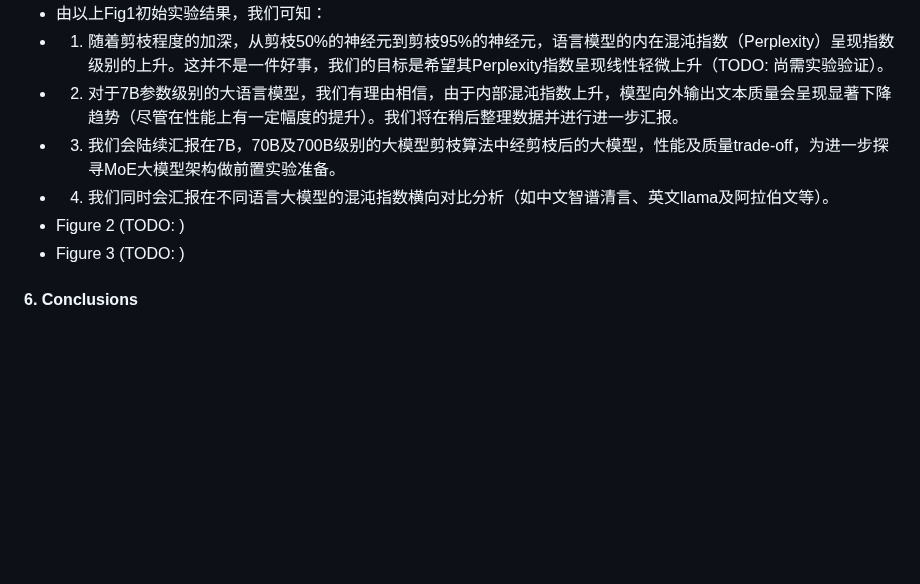
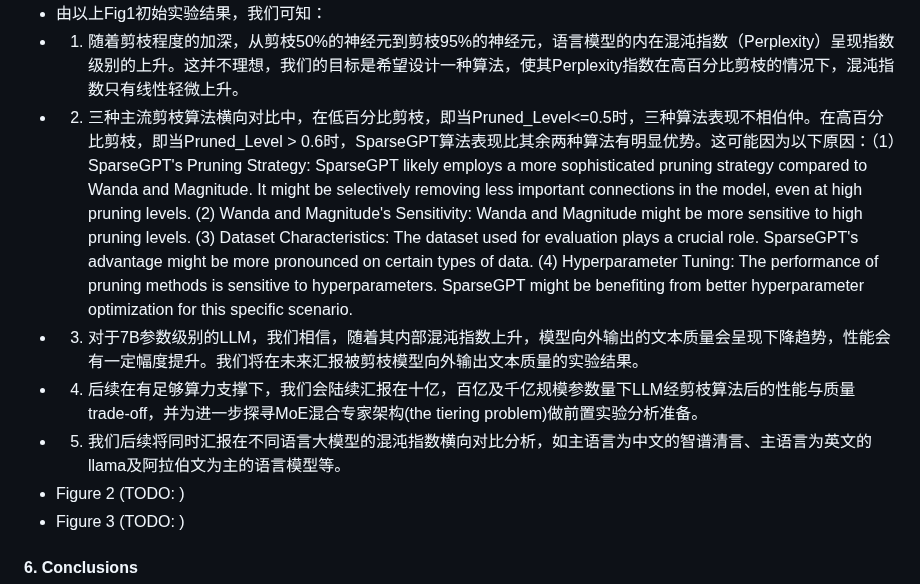
Before and after one commit to algmon/suanfamama-wei-research, a Markdown page: README.md, the part around one of its changes. Drawn GitHub-style; blank space fills up the shorter version.

Commit message:
ADD Figure 1 Observation

```diff
--- a/README.md
+++ b/README.md
@@ -379,8 +379,9 @@ In this paper, we study LLM & LVM static pruning that attempt to achieve a good
 * 由以上Fig1初始实验结果，我们可知：
-* 1. 随着剪枝程度的加深，从剪枝50%的神经元到剪枝95%的神经元，语言模型的内在混沌指数（Perplexity）呈现指数级别的上升。这并不是一件好事，我们的目标是希望其Perplexity指数呈现线性轻微上升（TODO: 尚需实验验证）。
-* 2. 对于7B参数级别的大语言模型，我们有理由相信，由于内部混沌指数上升，模型向外输出文本质量会呈现显著下降趋势（尽管在性能上有一定幅度的提升）。我们将在稍后整理数据并进行进一步汇报。
-* 3. 我们会陆续汇报在7B，70B及700B级别的大模型剪枝算法中经剪枝后的大模型，性能及质量trade-off，为进一步探寻MoE大模型架构做前置实验准备。
-* 4. 我们同时会汇报在不同语言大模型的混沌指数横向对比分析（如中文智谱清言、英文llama及阿拉伯文等）。
+* 1. 随着剪枝程度的加深，从剪枝50%的神经元到剪枝95%的神经元，语言模型的内在混沌指数（Perplexity）呈现指数级别的上升。这并不理想，我们的目标是希望设计一种算法，使其Perplexity指数在高百分比剪枝的情况下，混沌指数只有线性轻微上升。
+* 2. 三种主流剪枝算法横向对比中，在低百分比剪枝，即当Pruned_Level<=0.5时，三种算法表现不相伯仲。在高百分比剪枝，即当Pruned_Level > 0.6时，SparseGPT算法表现比其余两种算法有明显优势。这可能因为以下原因：（1）SparseGPT's Pruning Strategy: SparseGPT likely employs a more sophisticated pruning strategy compared to Wanda and Magnitude. It might be selectively removing less important connections in the model, even at high pruning levels. (2) Wanda and Magnitude's Sensitivity: Wanda and Magnitude might be more sensitive to high pruning levels. (3) Dataset Characteristics: The dataset used for evaluation plays a crucial role. SparseGPT's advantage might be more pronounced on certain types of data. (4) Hyperparameter Tuning: The performance of pruning methods is sensitive to hyperparameters. SparseGPT might be benefiting from better hyperparameter optimization for this specific scenario.
+* 3. 对于7B参数级别的LLM，我们相信，随着其内部混沌指数上升，模型向外输出的文本质量会呈现下降趋势，性能会有一定幅度提升。我们将在未来汇报被剪枝模型向外输出文本质量的实验结果。
+* 4. 后续在有足够算力支撑下，我们会陆续汇报在十亿，百亿及千亿规模参数量下LLM经剪枝算法后的性能与质量trade-off，并为进一步探寻MoE混合专家架构(the tiering problem)做前置实验分析准备。
+* 5. 我们后续将同时汇报在不同语言大模型的混沌指数横向对比分析，如主语言为中文的智谱清言、主语言为英文的llama及阿拉伯文为主的语言模型等。
 * Figure 2 (TODO: )
 * Figure 3 (TODO: )
 #### 6. Conclusions
```
Also changed, not shown: other parts of README.md (+1 -1 lines).
